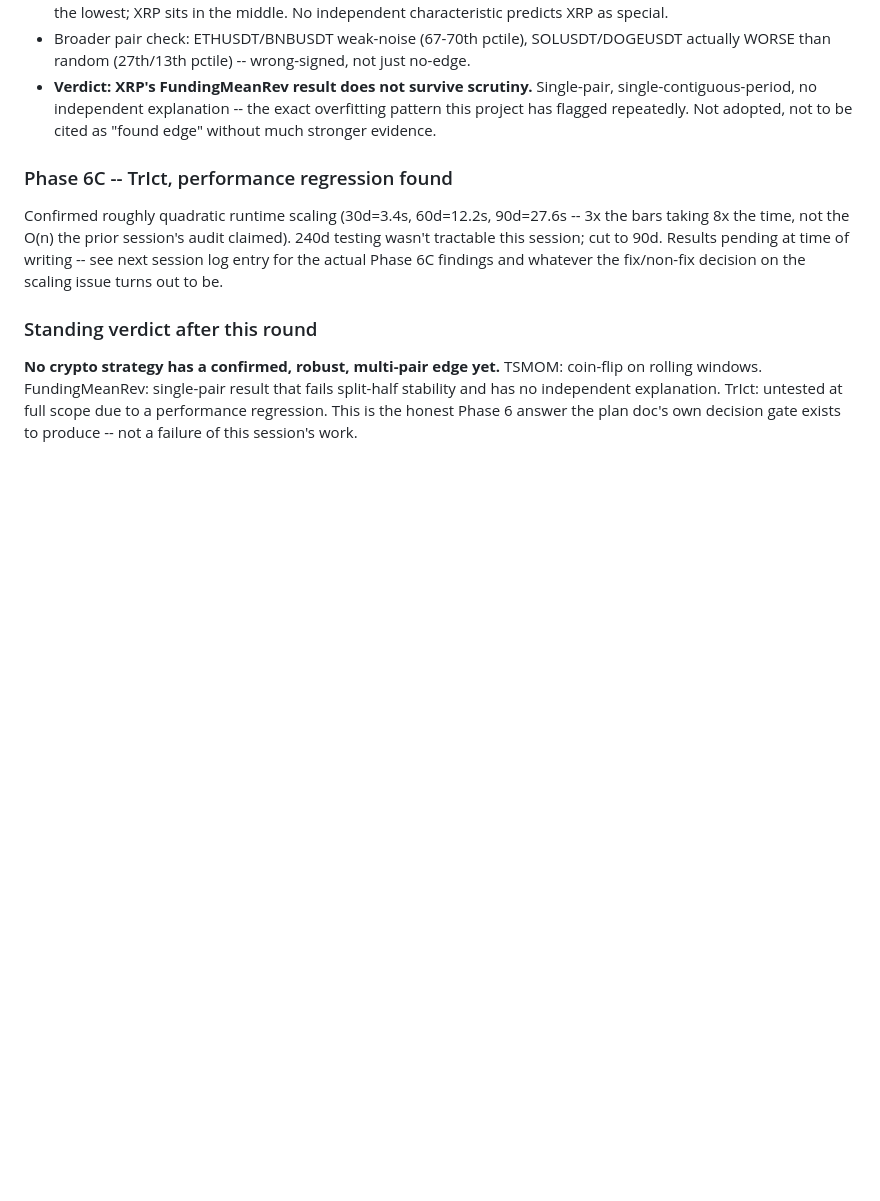
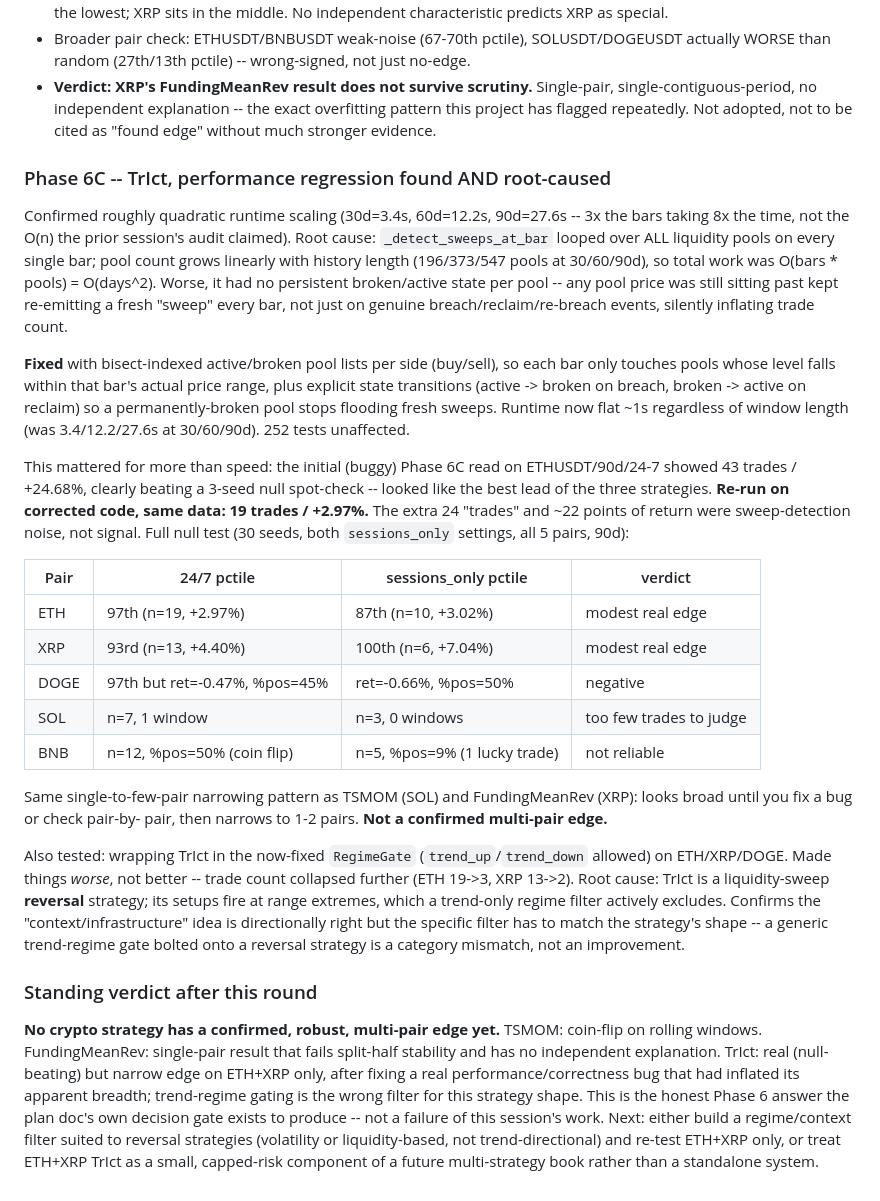
Before and after one commit to brusnyak/lingonberry_journal, a Markdown page: CLEAN.md, the part around the change. Rendered like a GitHub page; blank space fills up the shorter version.

Commit message:
docs: CLEAN.md §34 update — TrIct Phase 6C complete, root-caused, honest verdict
Fills in the 'results pending' placeholder from the prior commit with
the actual corrected numbers (real edge on ETH/XRP only after the
sweep-detection bug fix; DOGE negative; SOL/BNB too few trades) and the
RegimeGate finding (trend filter wrong shape for a reversal strategy).

```diff
--- a/CLEAN.md
+++ b/CLEAN.md
@@ -1931,18 +1931,64 @@ overfitting concentration on a single asset per explicit user instruction:
   the exact overfitting pattern this project has flagged repeatedly. Not
   adopted, not to be cited as "found edge" without much stronger evidence.
 
-### Phase 6C -- TrIct, performance regression found
+### Phase 6C -- TrIct, performance regression found AND root-caused
 Confirmed roughly quadratic runtime scaling (30d=3.4s, 60d=12.2s,
 90d=27.6s -- 3x the bars taking 8x the time, not the O(n) the prior
-session's audit claimed). 240d testing wasn't tractable this session;
-cut to 90d. Results pending at time of writing -- see next session log
-entry for the actual Phase 6C findings and whatever the fix/non-fix
-decision on the scaling issue turns out to be.
+session's audit claimed). Root cause: `_detect_sweeps_at_bar` looped
+over ALL liquidity pools on every single bar; pool count grows linearly
+with history length (196/373/547 pools at 30/60/90d), so total work was
+O(bars * pools) = O(days^2). Worse, it had no persistent broken/active
+state per pool -- any pool price was still sitting past kept re-emitting
+a fresh "sweep" every bar, not just on genuine breach/reclaim/re-breach
+events, silently inflating trade count.
+
+**Fixed** with bisect-indexed active/broken pool lists per side (buy/sell),
+so each bar only touches pools whose level falls within that bar's actual
+price range, plus explicit state transitions (active -> broken on breach,
+broken -> active on reclaim) so a permanently-broken pool stops flooding
+fresh sweeps. Runtime now flat ~1s regardless of window length (was
+3.4/12.2/27.6s at 30/60/90d). 252 tests unaffected.
+
+This mattered for more than speed: the initial (buggy) Phase 6C read on
+ETHUSDT/90d/24-7 showed 43 trades / +24.68%, clearly beating a 3-seed
+null spot-check -- looked like the best lead of the three strategies.
+**Re-run on corrected code, same data: 19 trades / +2.97%.** The extra
+24 "trades" and ~22 points of return were sweep-detection noise, not
+signal. Full null test (30 seeds, both `sessions_only` settings, all 5
+pairs, 90d):
+
+| Pair | 24/7 pctile | sessions_only pctile | verdict |
+|---|---|---|---|
+| ETH | 97th (n=19, +2.97%) | 87th (n=10, +3.02%) | modest real edge |
+| XRP | 93rd (n=13, +4.40%) | 100th (n=6, +7.04%) | modest real edge |
+| DOGE | 97th but ret=-0.47%, %pos=45% | ret=-0.66%, %pos=50% | negative |
+| SOL | n=7, 1 window | n=3, 0 windows | too few trades to judge |
+| BNB | n=12, %pos=50% (coin flip) | n=5, %pos=9% (1 lucky trade) | not reliable |
+
+Same single-to-few-pair narrowing pattern as TSMOM (SOL) and
+FundingMeanRev (XRP): looks broad until you fix a bug or check pair-by-
+pair, then narrows to 1-2 pairs. **Not a confirmed multi-pair edge.**
+
+Also tested: wrapping TrIct in the now-fixed `RegimeGate`
+(`trend_up`/`trend_down` allowed) on ETH/XRP/DOGE. Made things *worse*,
+not better -- trade count collapsed further (ETH 19->3, XRP 13->2).
+Root cause: TrIct is a liquidity-sweep **reversal** strategy; its setups
+fire at range extremes, which a trend-only regime filter actively
+excludes. Confirms the "context/infrastructure" idea is directionally
+right but the specific filter has to match the strategy's shape -- a
+generic trend-regime gate bolted onto a reversal strategy is a category
+mismatch, not an improvement.
 
 ### Standing verdict after this round
 **No crypto strategy has a confirmed, robust, multi-pair edge yet.**
 TSMOM: coin-flip on rolling windows. FundingMeanRev: single-pair result
 that fails split-half stability and has no independent explanation.
-TrIct: untested at full scope due to a performance regression. This is
-the honest Phase 6 answer the plan doc's own decision gate exists to
-produce -- not a failure of this session's work.
+TrIct: real (null-beating) but narrow edge on ETH+XRP only, after fixing
+a real performance/correctness bug that had inflated its apparent
+breadth; trend-regime gating is the wrong filter for this strategy shape.
+This is the honest Phase 6 answer the plan doc's own decision gate exists
+to produce -- not a failure of this session's work. Next: either build a
+regime/context filter suited to reversal strategies (volatility or
+liquidity-based, not trend-directional) and re-test ETH+XRP only, or
+treat ETH+XRP TrIct as a small, capped-risk component of a future
+multi-strategy book rather than a standalone system.
```
